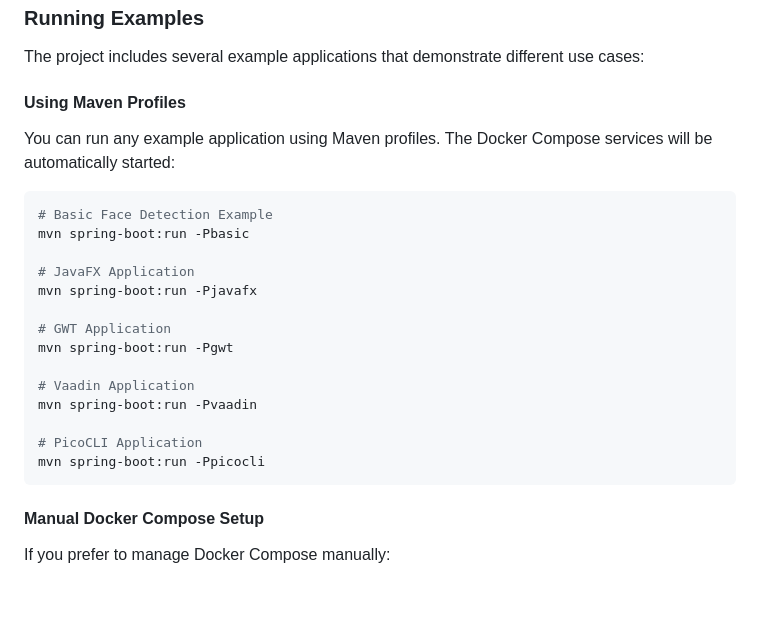
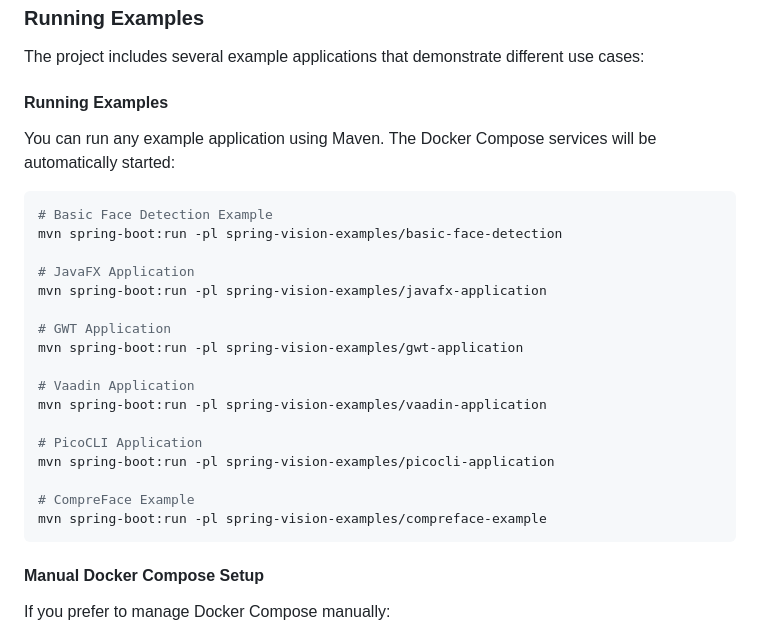
Before and after one commit to codesapienbe/spring-vision, a Markdown page: README.md, the part around the change. Drawn GitHub-style; blank space fills up the shorter version.

````diff
--- a/README.md
+++ b/README.md
@@ -54,25 +54,28 @@ Spring-Vision is an open source project designed to empower Spring Boot develope
 
 The project includes several example applications that demonstrate different use cases:
 
-#### Using Maven Profiles
+#### Running Examples
 
-You can run any example application using Maven profiles. The Docker Compose services will be automatically started:
+You can run any example application using Maven. The Docker Compose services will be automatically started:
 
 ```bash
 # Basic Face Detection Example
-mvn spring-boot:run -Pbasic
+mvn spring-boot:run -pl spring-vision-examples/basic-face-detection
 
 # JavaFX Application
-mvn spring-boot:run -Pjavafx
+mvn spring-boot:run -pl spring-vision-examples/javafx-application
 
 # GWT Application
-mvn spring-boot:run -Pgwt
+mvn spring-boot:run -pl spring-vision-examples/gwt-application
 
 # Vaadin Application
-mvn spring-boot:run -Pvaadin
+mvn spring-boot:run -pl spring-vision-examples/vaadin-application
 
 # PicoCLI Application
-mvn spring-boot:run -Ppicocli
+mvn spring-boot:run -pl spring-vision-examples/picocli-application
+
+# CompreFace Example
+mvn spring-boot:run -pl spring-vision-examples/compreface-example
 ```
 
 #### Manual Docker Compose Setup
````
Also changed, not shown: spring-vision-examples/compreface-example/README.md (+13 -0 lines), spring-vision-examples/javafx-application/README.md (+28 -7 lines).
